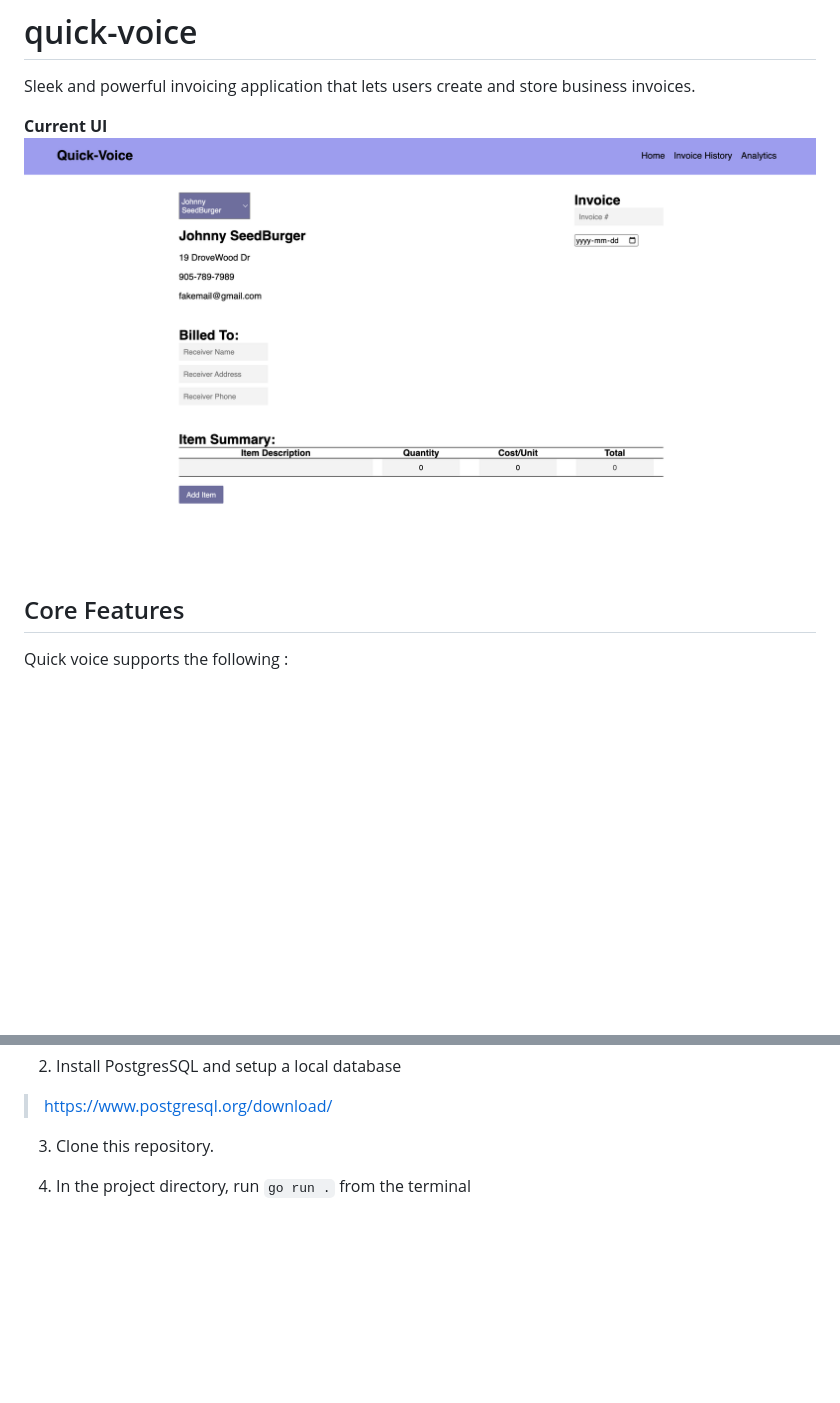
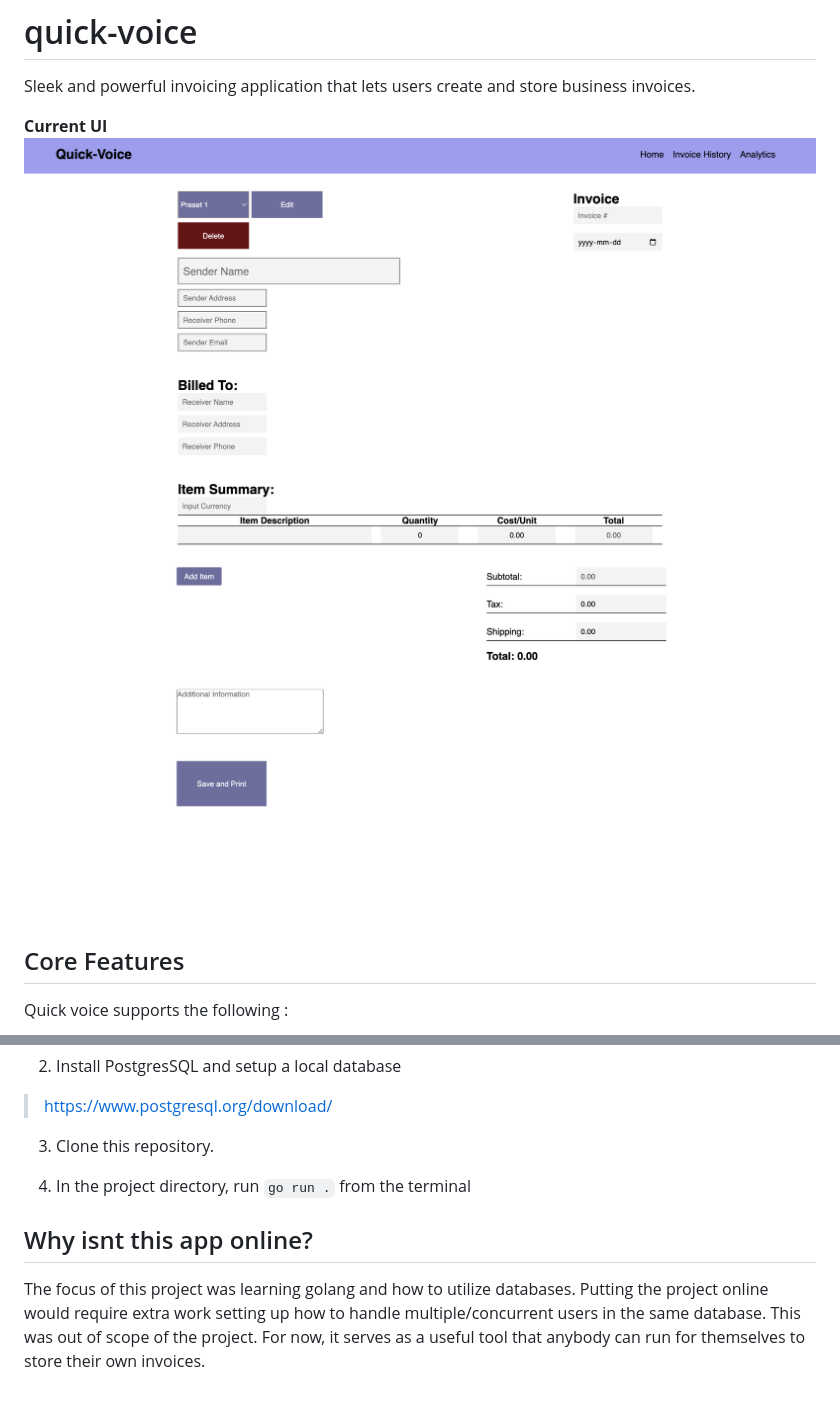
Before and after one commit to MichelCodes123/quick-voice, a Markdown page: docs/README.md, 2 parts joined by grey strips. Drawn GitHub-style; pictures changed too: docs/image-2.png (added), docs/image-3.png (added); blank space fills up the shorter version.

```diff
--- a/docs/README.md
+++ b/docs/README.md
@@ -2,7 +2,8 @@
 Sleek and powerful invoicing application that lets users create and store business invoices.
 
 **Current UI**
-![Alt text](image.png)
+![Alt text](image-2.png)
+![Alt text](image-3.png)
 
 ## Core Features
 Quick voice supports the following :
@@ -32,3 +33,7 @@ My database is setup as followed:
 3. Clone this repository.
 
 4. In the project directory, run `go run .` from the terminal
+
+
+ ## Why isnt this app online?
+The focus of this project was learning golang and how to utilize databases. Putting the project online would require extra work setting up how to handle multiple/concurrent users in the same database. This was out of scope of the project. For now, it serves as a useful tool that anybody can run for themselves to store their own invoices.
```
Also changed, not shown: 1 other file.
